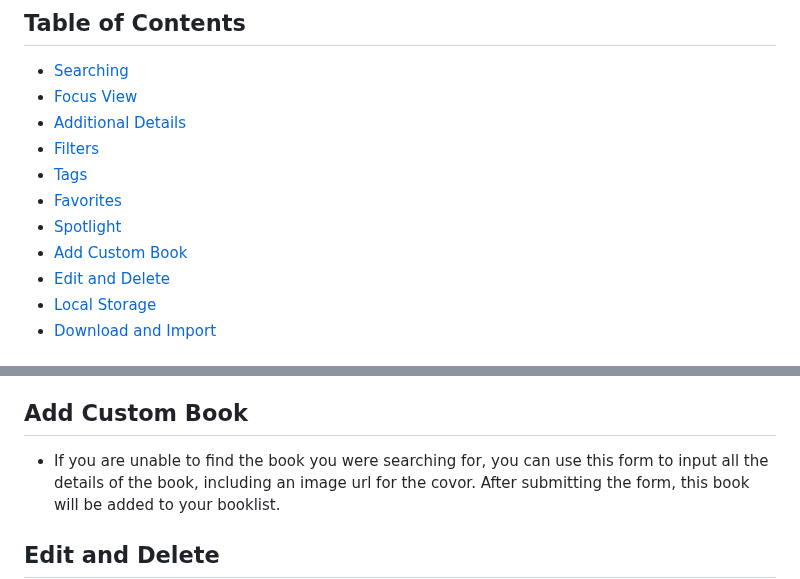
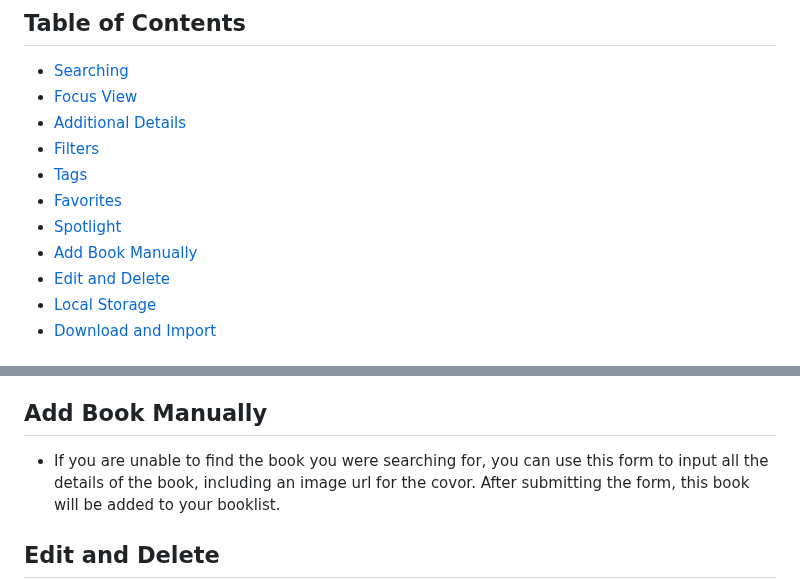
Before and after one commit to AGonzalezWebsites/book-keeper, a Markdown page: README.md, 2 parts joined by grey strips. Drawn GitHub-style.

Commit message:
Change Add Custom Book section name
Changed the section name from `Add Custom Book` to `Add Book Manually`

```diff
--- a/README.md
+++ b/README.md
@@ -11,7 +11,7 @@
 - [Tags](#tags)
 - [Favorites](#favorites)
 - [Spotlight](#spotlight)
-- [Add Custom Book](#add-custom-book)
+- [Add Book Manually](#add-book-manually)
 - [Edit and Delete](#edit-and-delete)
 - [Local Storage](#local-storage)
 - [Download and Import](#download-and-import)
@@ -46,7 +46,7 @@
 - There is a thin bar/panel under the navigation bar with a down arrow. Clicking this will expand the spotlight section, which shows all the covers of your books. You can use the left and right arrows to scroll through the book. This feature is intended to
 work hand in hand with your book list. So, every time you filter or sort your book list, the spotlight section will update as well. Also, if you click on one of your books from either section, it will automatically scroll into view in the other section.
 
-## Add Custom Book
+## Add Book Manually
 
 - If you are unable to find the book you were searching for, you can use this form to input all the details of the book, including an image url for the covor. After submitting the form, this book will be added to your booklist.
 
```
